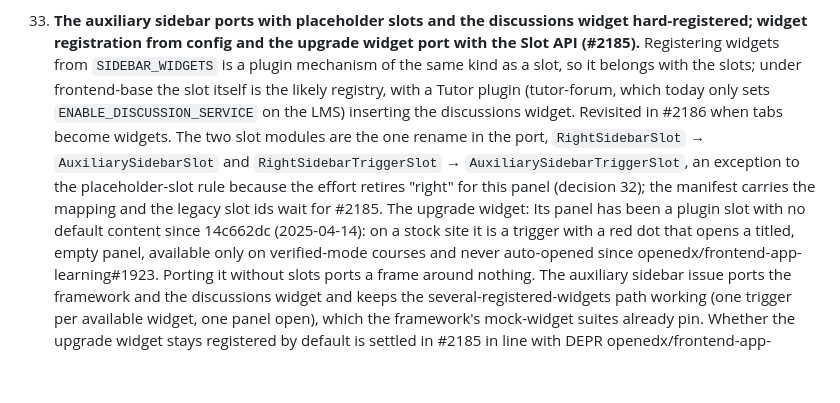
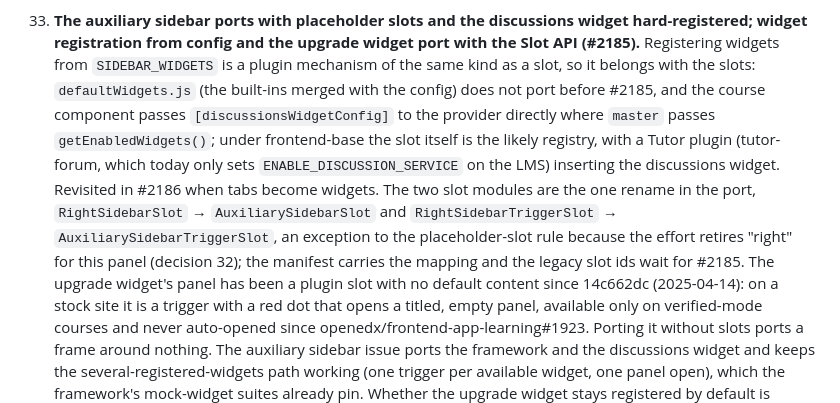
Before and after one commit to brian-smith-tcril/bairf, a Markdown page: decisions-1905.md, the part around the change. Drawn GitHub-style; blank space fills up the shorter version.

Commit message:
decision 33: the widget registry waits for #2185
Co-Authored-By: Claude Fable 5.1 <noreply@anthropic.com>

```diff
--- a/decisions-1905.md
+++ b/decisions-1905.md
@@ -322,8 +322,11 @@ Settled 2026-10-19, wayfinder ticket 04 (port order).
     discussions widget hard-registered; widget registration from config
     and the upgrade widget port with the Slot API (#2185).** Registering
     widgets from `SIDEBAR_WIDGETS` is a plugin mechanism of the same kind
-    as a slot, so it belongs with the slots; under frontend-base the slot
-    itself is the likely registry, with a Tutor plugin (tutor-forum, which
+    as a slot, so it belongs with the slots: `defaultWidgets.js` (the
+    built-ins merged with the config) does not port before #2185, and the
+    course component passes `[discussionsWidgetConfig]` to the provider
+    directly where `master` passes `getEnabledWidgets()`; under
+    frontend-base the slot itself is the likely registry, with a Tutor plugin (tutor-forum, which
     today only sets `ENABLE_DISCUSSION_SERVICE` on the LMS) inserting the
     discussions widget. Revisited in #2186 when tabs become widgets. The
     two slot modules are the one rename in the port, `RightSidebarSlot` →
@@ -331,7 +334,7 @@ Settled 2026-10-19, wayfinder ticket 04 (port order).
     `AuxiliarySidebarTriggerSlot`, an exception to the placeholder-slot
     rule because the effort retires "right" for this panel (decision 32);
     the manifest carries the mapping and the legacy slot ids wait for
-    #2185. The upgrade widget: Its panel has been a plugin slot with no default
+    #2185. The upgrade widget's panel has been a plugin slot with no default
     content since 14c662dc (2025-04-14): on a stock site it is a trigger
     with a red dot that opens a titled, empty panel, available only on
     verified-mode courses and never auto-opened since
```
